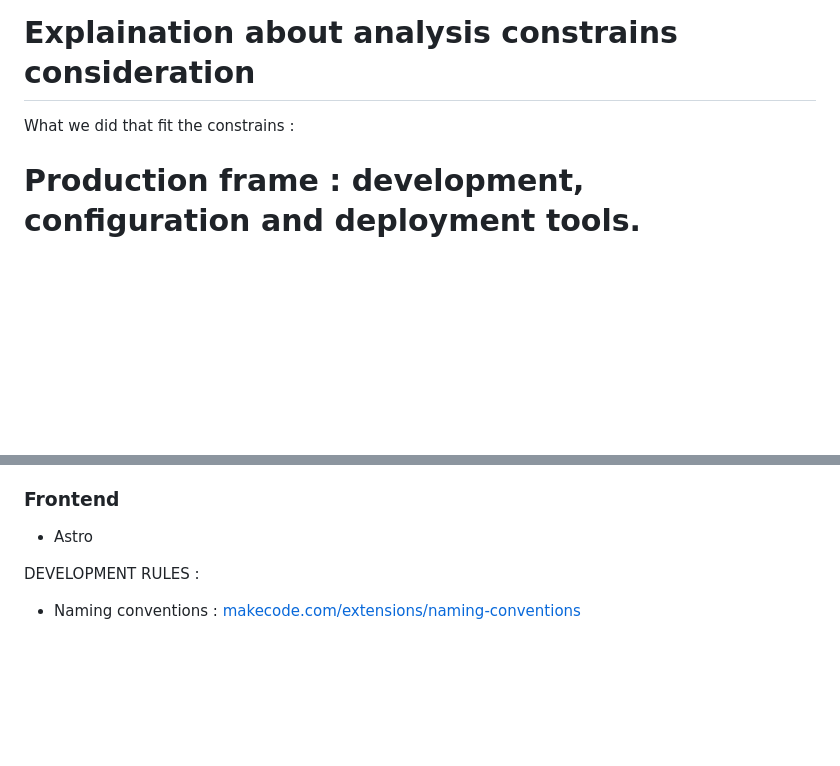
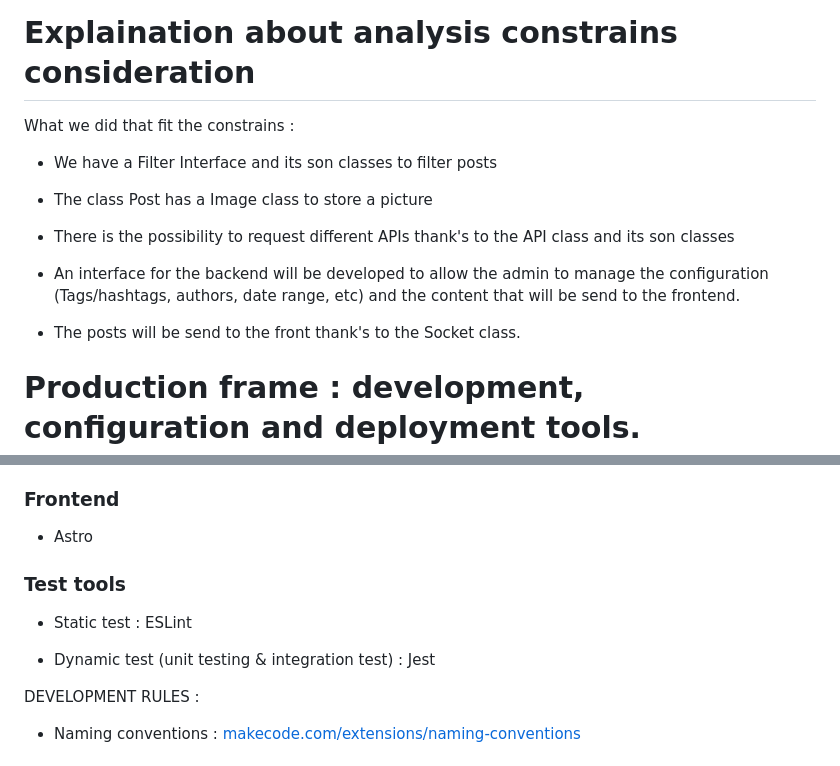
Before and after one commit to WallCaster/WallCaster, a Markdown page: doc/architecture-report.md, 2 parts joined by grey strips. GitHub-like rendering; blank space fills up the shorter version.

Commit message:
Add part : Explaination about analysis constrains consideration & Test tools

```diff
--- a/doc/architecture-report.md
+++ b/doc/architecture-report.md
@@ -259,8 +259,17 @@ The sequence diagram above shows how the different objets and classes communic t
 
 # Explaination about analysis constrains consideration
 
+What we did that fit the constrains :
 
-What we did that fit the constrains :
+- We have a Filter Interface and its son classes to filter posts
+
+- The class Post has a Image class to store a picture
+
+- There is the possibility to request different APIs thank's to the API class and its son classes
+
+- An interface for the backend will be developed to allow the admin to manage the configuration (Tags/hashtags, authors, date range, etc) and the content that will be send to the frontend.
+
+- The posts will be send to the front thank's to the Socket class.
 
 # Production frame : development, configuration and deployment tools.
 
@@ -281,6 +290,12 @@ What we did that fit the constrains :
 ### Frontend
 - Astro
 
+### Test tools
+
+- Static test : ESLint
+
+- Dynamic test (unit testing & integration test) : Jest
+
 DEVELOPMENT RULES :
 - Naming conventions : [makecode.com/extensions/naming-conventions](https://makecode.com/extensions/naming-conventions)
 
```
Also changed, not shown: 1 other file.
